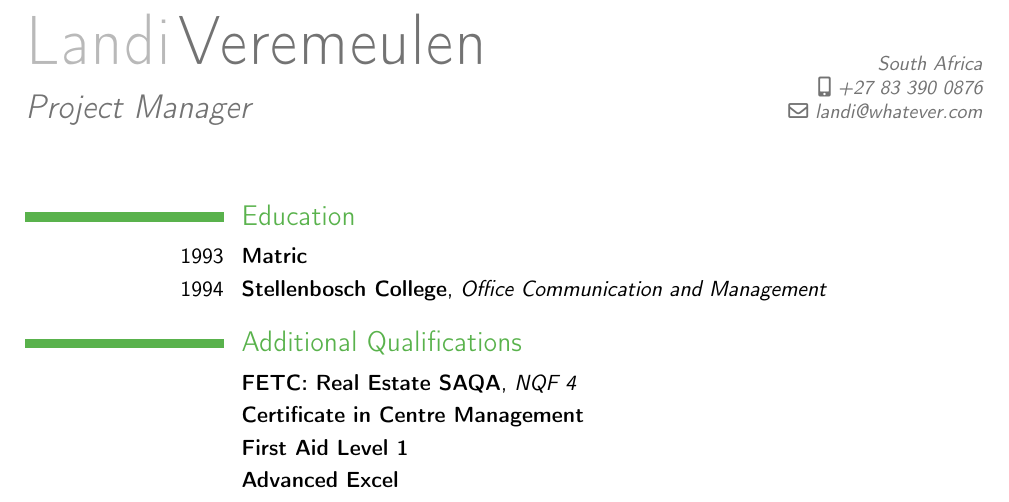
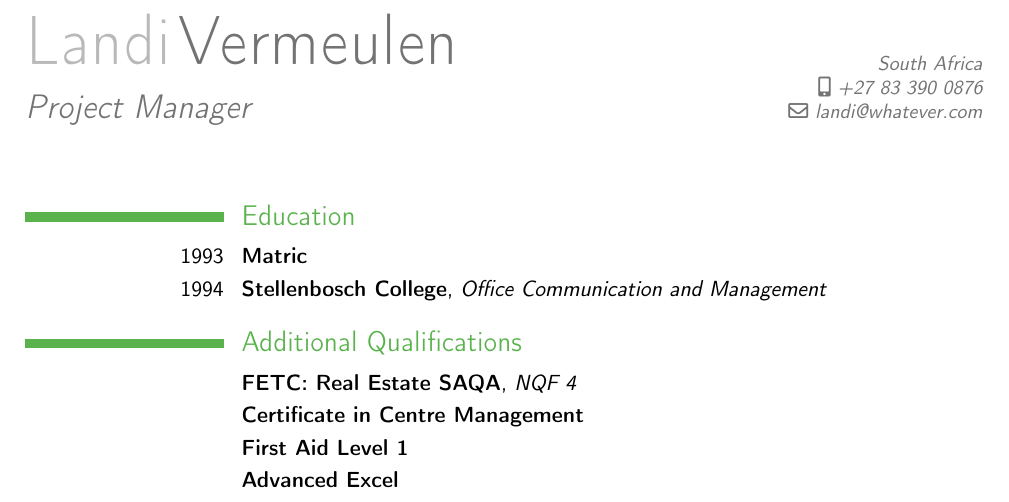
Before and after one commit to Demonyx/landi-cv, a LaTeX CV (landi-cv.tex): part of the page, cut so that both start at the same text. Compiled offline with pdfLaTeX.

Commit message:
Fix Typo in name

```diff
--- a/landi-cv.tex
+++ b/landi-cv.tex
@@ -14,7 +14,7 @@
 
 % personal data
 \firstname{Landi}
-\familyname{Veremeulen}
+\familyname{Vermeulen}
 \title{Project Manager}
 \address{South Africa}
 \mobile{+27 83 390 0876}
```
Also changed, not shown: landi-cv.pdf, 1 other file.
